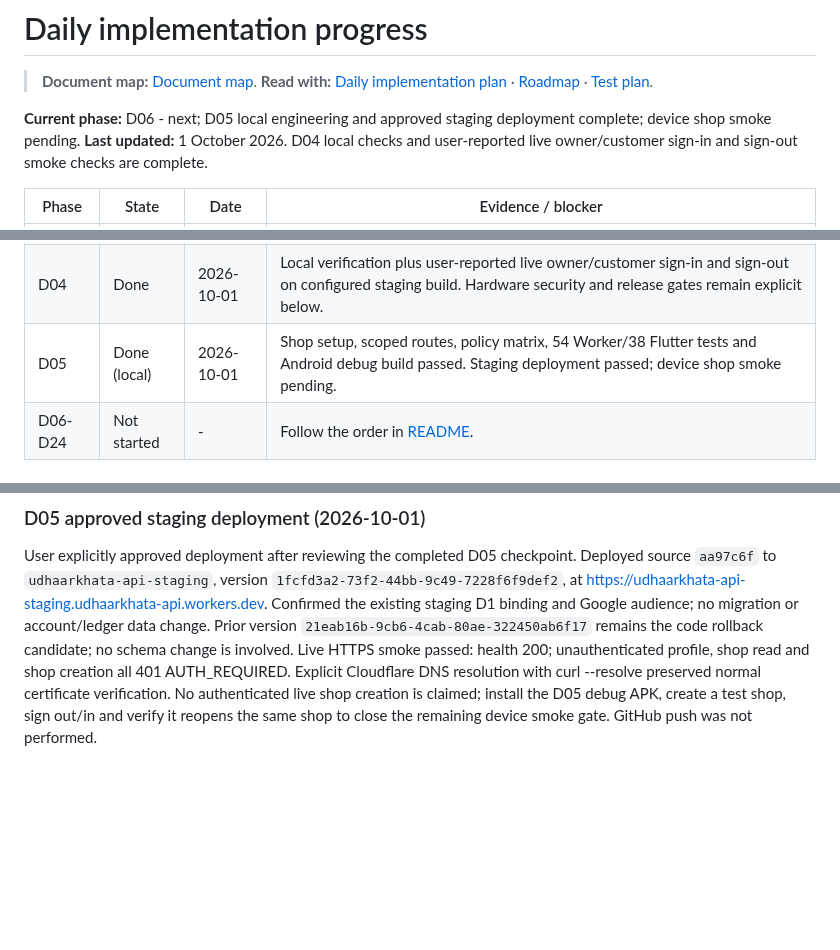
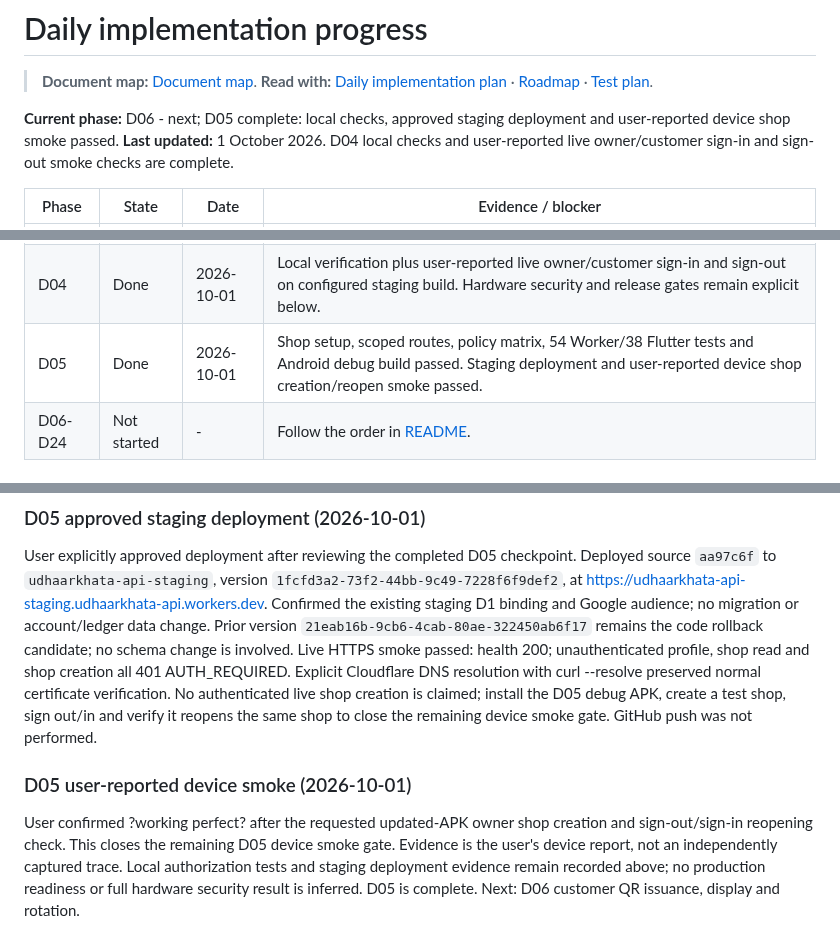
Before and after one commit to magan110/UdharKhataApp, a Markdown page: docs/implementation/PROGRESS.md, 3 parts joined by grey strips. GitHub-like rendering; blank space fills up the shorter version.

Commit message:
Record successful D05 device smoke and phase completion

```diff
--- a/docs/implementation/PROGRESS.md
+++ b/docs/implementation/PROGRESS.md
@@ -4,7 +4,7 @@
 > **Document map:** [Document map](../../DOCUMENT-MAP.md). **Read with:** [Daily implementation plan](README.md) · [Roadmap](../../PROJECT-PLAN-ROADMAP.md) · [Test plan](../../TEST-PLAN.md).
 <!-- DOC_NAV_END -->
 
-**Current phase:** D06 - next; D05 local engineering and approved staging deployment complete; device shop smoke pending. **Last updated:** 1 October 2026. D04 local checks and user-reported live owner/customer sign-in and sign-out smoke checks are complete.
+**Current phase:** D06 - next; D05 complete: local checks, approved staging deployment and user-reported device shop smoke passed. **Last updated:** 1 October 2026. D04 local checks and user-reported live owner/customer sign-in and sign-out smoke checks are complete.
 
 | Phase | State | Date | Evidence / blocker |
 |---|---|---|---|
@@ -12,7 +12,7 @@
 | D02 | Done | 2026-09-30 | Flutter architecture and guarded shells, Worker edge pipeline, shared fixtures, and tests. See D02 evidence below. |
 | D03 | Done | 2026-09-30 | Local D1 migration, SQL ledger/projection/receipt guards, account-scoped SQLite and atomic persistence adapters. See D03 evidence below. |
 | D04 | Done | 2026-10-01 | Local verification plus user-reported live owner/customer sign-in and sign-out on configured staging build. Hardware security and release gates remain explicit below. |
-| D05 | Done (local) | 2026-10-01 | Shop setup, scoped routes, policy matrix, 54 Worker/38 Flutter tests and Android debug build passed. Staging deployment passed; device shop smoke pending. |
+| D05 | Done | 2026-10-01 | Shop setup, scoped routes, policy matrix, 54 Worker/38 Flutter tests and Android debug build passed. Staging deployment and user-reported device shop creation/reopen smoke passed. |
 | D06-D24 | Not started | - | Follow the order in [README](README.md). |
 
 ### D04 evidence (2026-10-01)
@@ -142,3 +142,7 @@ D05 final artifact: `udhaarkhata/build/app/outputs/flutter-apk/app-debug.apk`, c
 ### D05 approved staging deployment (2026-10-01)
 
 User explicitly approved deployment after reviewing the completed D05 checkpoint. Deployed source `aa97c6f` to `udhaarkhata-api-staging`, version `1fcfd3a2-73f2-44bb-9c49-7228f6f9def2`, at https://udhaarkhata-api-staging.udhaarkhata-api.workers.dev. Confirmed the existing staging D1 binding and Google audience; no migration or account/ledger data change. Prior version `21eab16b-9cb6-4cab-80ae-322450ab6f17` remains the code rollback candidate; no schema change is involved. Live HTTPS smoke passed: health 200; unauthenticated profile, shop read and shop creation all 401 AUTH_REQUIRED. Explicit Cloudflare DNS resolution with curl --resolve preserved normal certificate verification. No authenticated live shop creation is claimed; install the D05 debug APK, create a test shop, sign out/in and verify it reopens the same shop to close the remaining device smoke gate. GitHub push was not performed.
+
+### D05 user-reported device smoke (2026-10-01)
+
+User confirmed ?working perfect? after the requested updated-APK owner shop creation and sign-out/sign-in reopening check. This closes the remaining D05 device smoke gate. Evidence is the user's device report, not an independently captured trace. Local authorization tests and staging deployment evidence remain recorded above; no production readiness or full hardware security result is inferred. D05 is complete. Next: D06 customer QR issuance, display and rotation.
```
